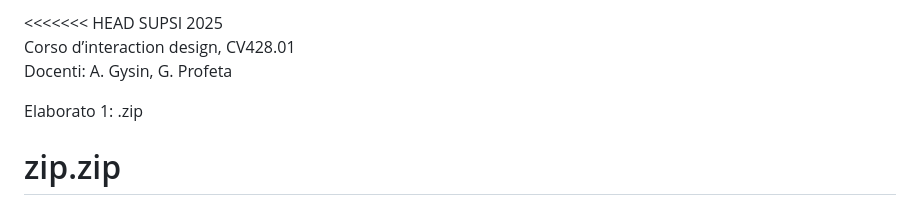
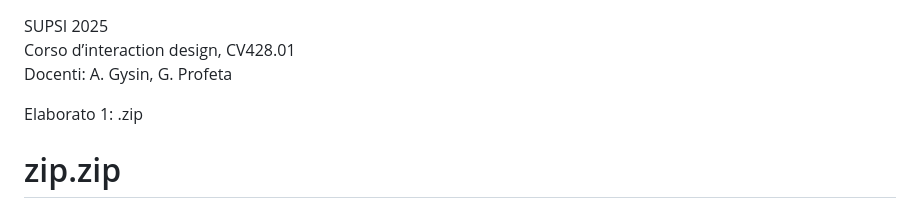
Before and after one commit to GennEspo/zip.zip, a Markdown page: README.md, the part around the change. Rendered like a GitHub page.

```diff
--- a/README.md
+++ b/README.md
@@ -1,4 +1,3 @@
-<<<<<<< HEAD
 SUPSI 2025
 Corso d’interaction design, CV428.01
 Docenti: A. Gysin, G. Profeta
```
